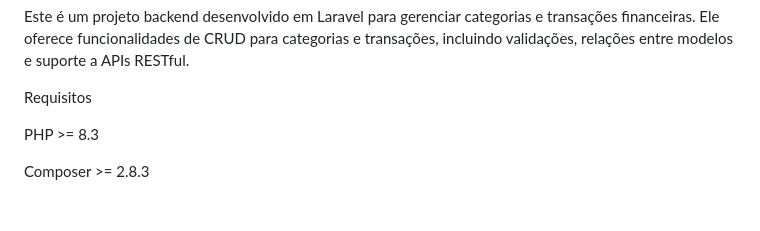
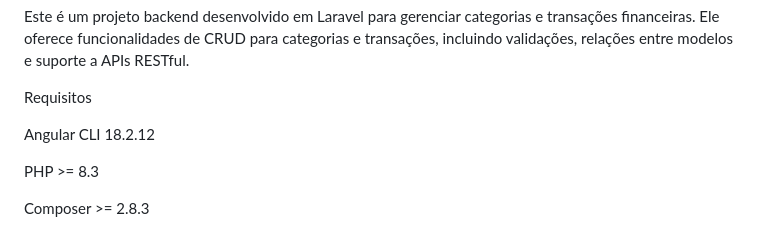
Before and after one commit to FabricioWashington/Desafio-Tecnico-Crud-Php-Angular, a Markdown page: README.md, the part around the change. Rendered like a GitHub page; blank space fills up the shorter version.

Commit message:
Documentação

```diff
--- a/README.md
+++ b/README.md
@@ -5,6 +5,8 @@ Visão Geral
 Este é um projeto backend desenvolvido em Laravel para gerenciar categorias e transações financeiras. Ele oferece funcionalidades de CRUD para categorias e transações, incluindo validações, relações entre modelos e suporte a APIs RESTful.
 
 Requisitos
+
+Angular CLI 18.2.12
 
 PHP >= 8.3
 
```
